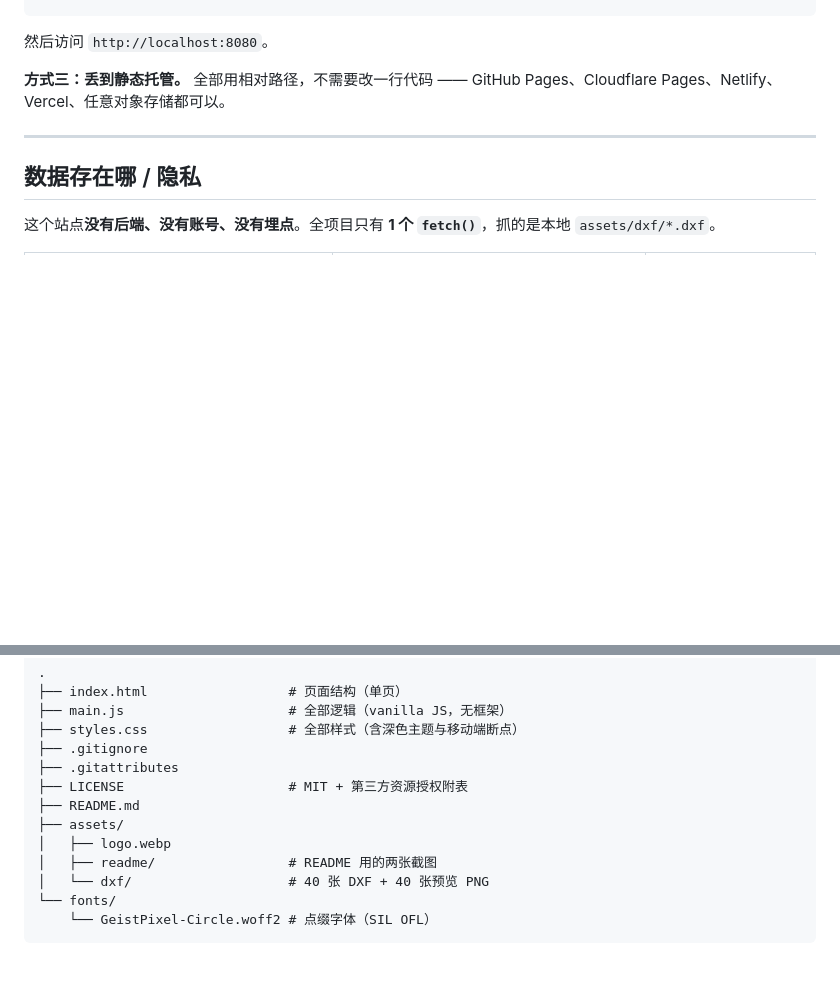
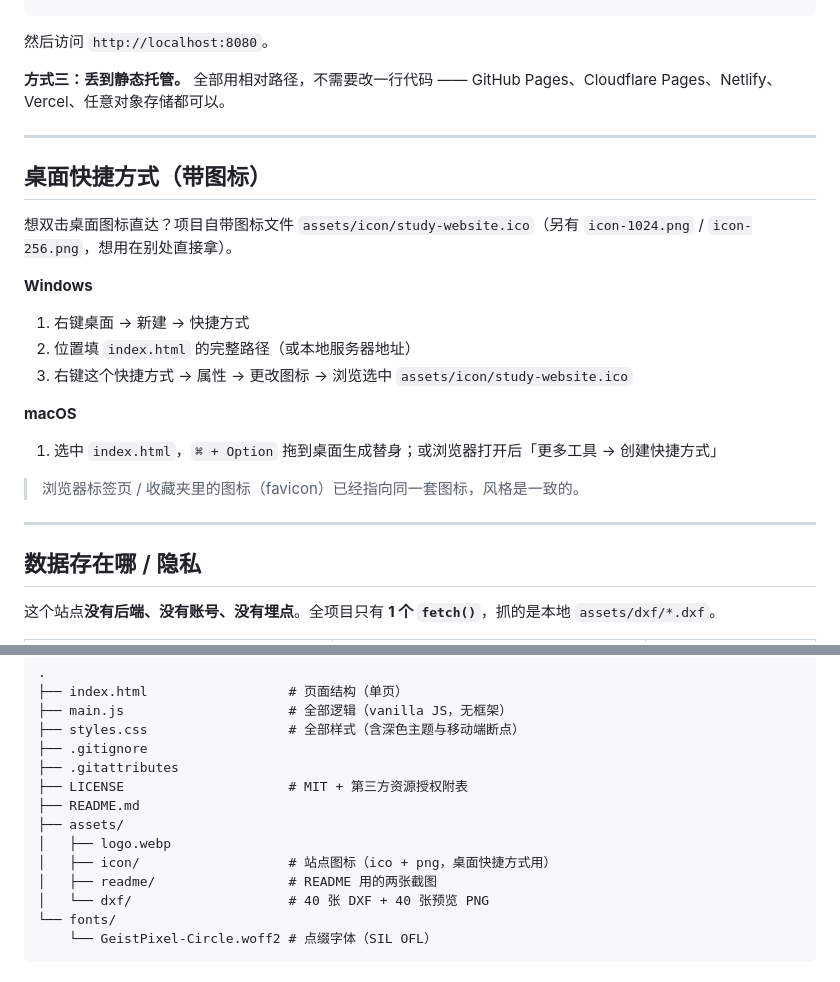
Before and after one commit to 3280053419w-cloud/study-website, a Markdown page: README.md, 2 parts joined by grey strips. Rendered like a GitHub page; blank space fills up the shorter version.

Commit message:
feat: 新增站点图标（点阵风格 ico/png）+ 桌面快捷方式说明 + favicon 更换

```diff
--- a/README.md
+++ b/README.md
@@ -116,6 +116,24 @@ GitHub Pages、Cloudflare Pages、Netlify、Vercel、任意对象存储都可以
 
 ---
 
+## 桌面快捷方式（带图标）
+
+想双击桌面图标直达？项目自带图标文件 `assets/icon/study-website.ico`（另有 `icon-1024.png` / `icon-256.png`，想用在别处直接拿）。
+
+**Windows**
+
+1. 右键桌面 → 新建 → 快捷方式
+2. 位置填 `index.html` 的完整路径（或本地服务器地址）
+3. 右键这个快捷方式 → 属性 → 更改图标 → 浏览选中 `assets/icon/study-website.ico`
+
+**macOS**
+
+1. 选中 `index.html`，`⌘ + Option` 拖到桌面生成替身；或浏览器打开后「更多工具 → 创建快捷方式」
+
+> 浏览器标签页 / 收藏夹里的图标（favicon）已经指向同一套图标，风格是一致的。
+
+---
+
 ## 数据存在哪 / 隐私
 
 这个站点**没有后端、没有账号、没有埋点**。全项目只有 **1 个 `fetch()`**，抓的是本地 `assets/dxf/*.dxf`。
@@ -156,6 +174,7 @@ GitHub Pages、Cloudflare Pages、Netlify、Vercel、任意对象存储都可以
 ├── README.md
 ├── assets/
 │   ├── logo.webp
+│   ├── icon/                   # 站点图标（ico + png，桌面快捷方式用）
 │   ├── readme/                 # README 用的两张截图
 │   └── dxf/                    # 40 张 DXF + 40 张预览 PNG
 └── fonts/
```
Also changed, not shown: assets/icon/icon-1024.png (added), assets/icon/icon-256.png (added), 2 other files.
